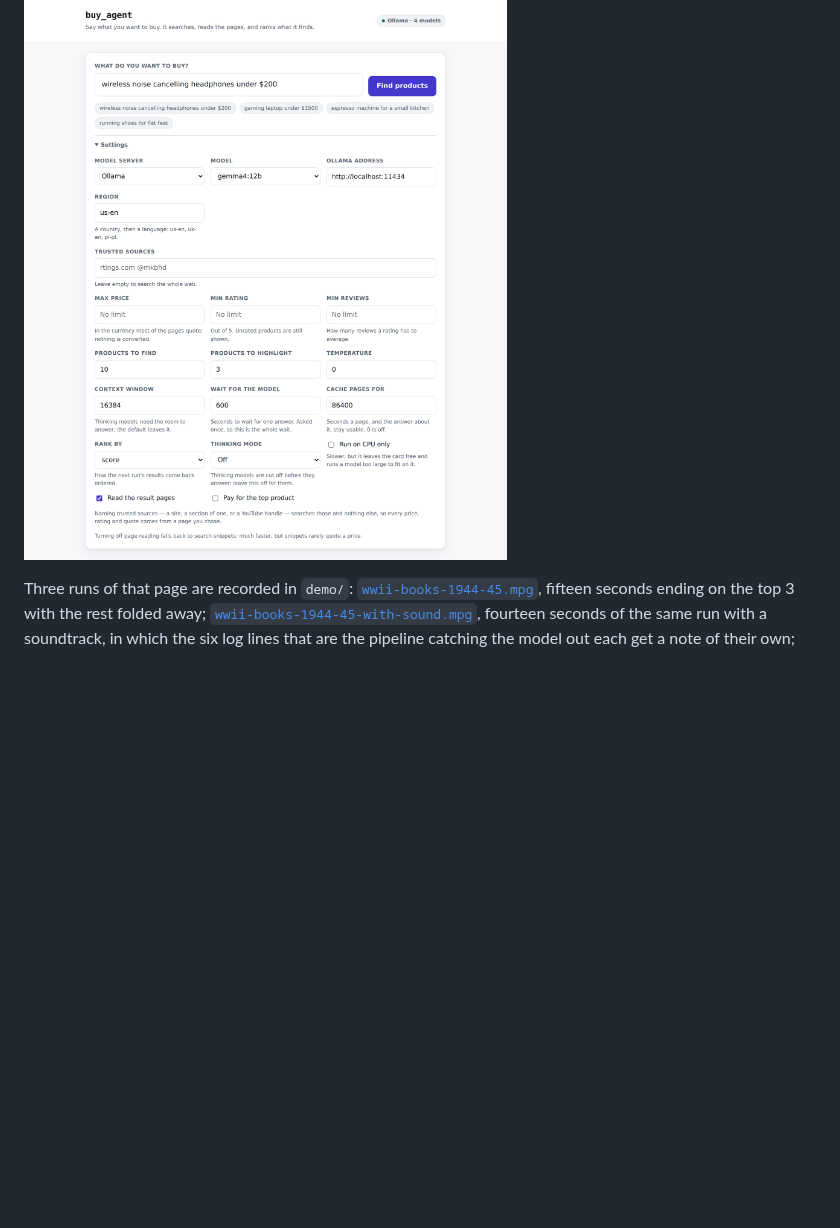
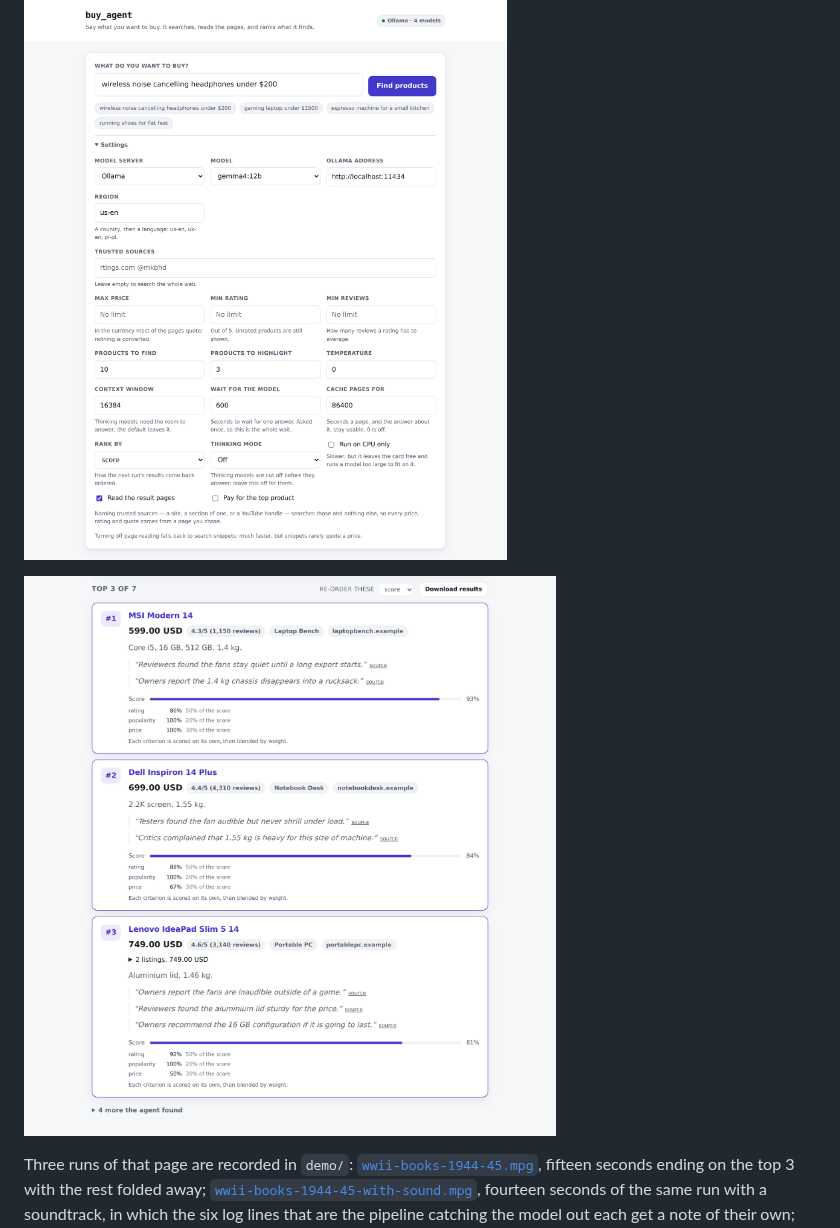
Before and after one commit to adamw7/buy_agent, a Markdown page: README.md, the part around the change. GitHub-like rendering; pictures changed too: docs/results.png (added); blank space fills up the shorter version.

```diff
--- a/README.md
+++ b/README.md
@@ -7,6 +7,8 @@ products along with what the pages say about them, ranks them, and logs the
 best 3.
 
 ![The search form, with its settings open](docs/ui.png)
+
+![The top 3 of a run: price, rating, seller, quotes and what each score is made of](docs/results.png)
 
 Three runs of that page are recorded in `demo/`:
 [`wwii-books-1944-45.mpg`](demo/wwii-books-1944-45.mpg), fifteen seconds ending
```
Also changed, not shown: CLAUDE.md (+4 -3 lines), demo/README.md (+13 -0 lines), 1 other file.
